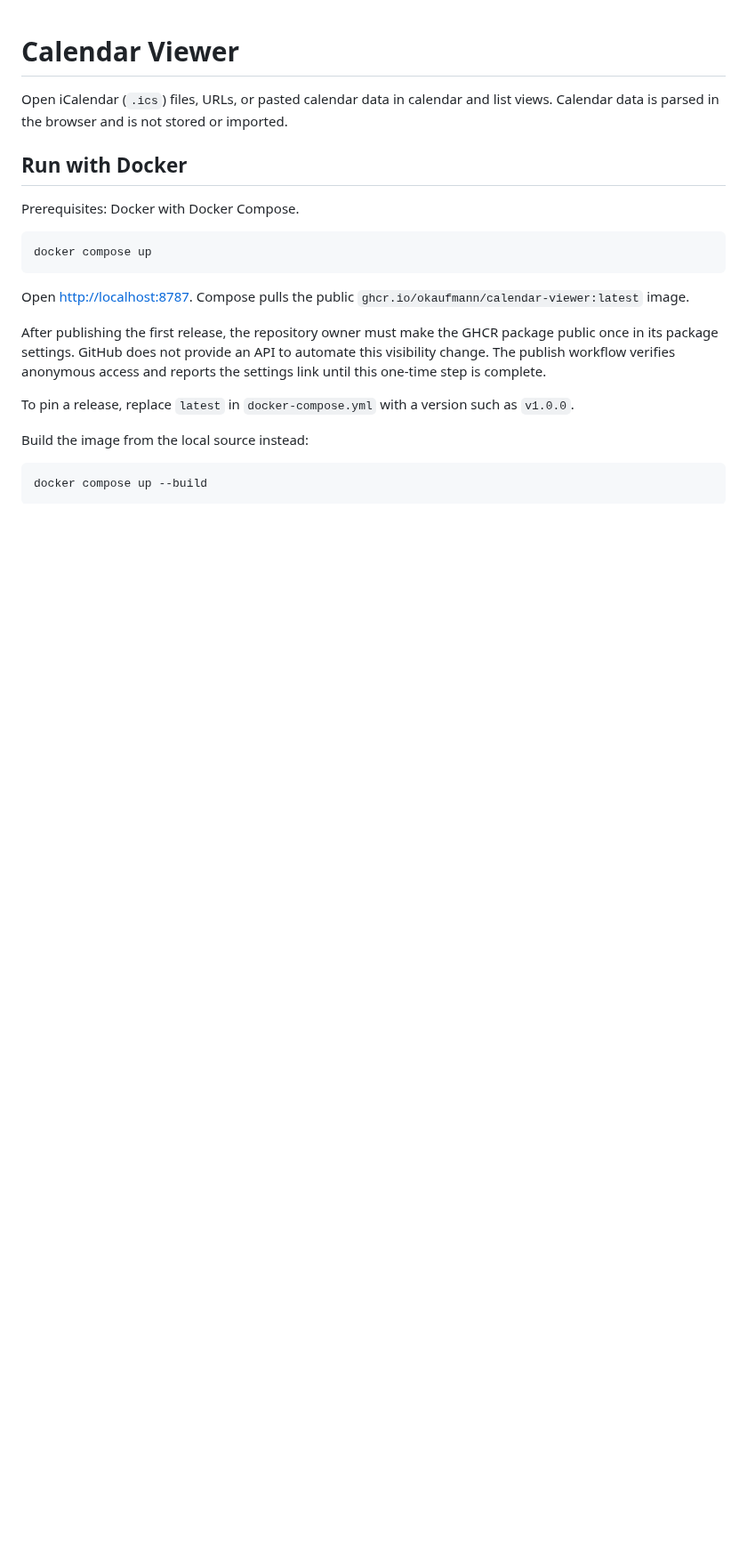
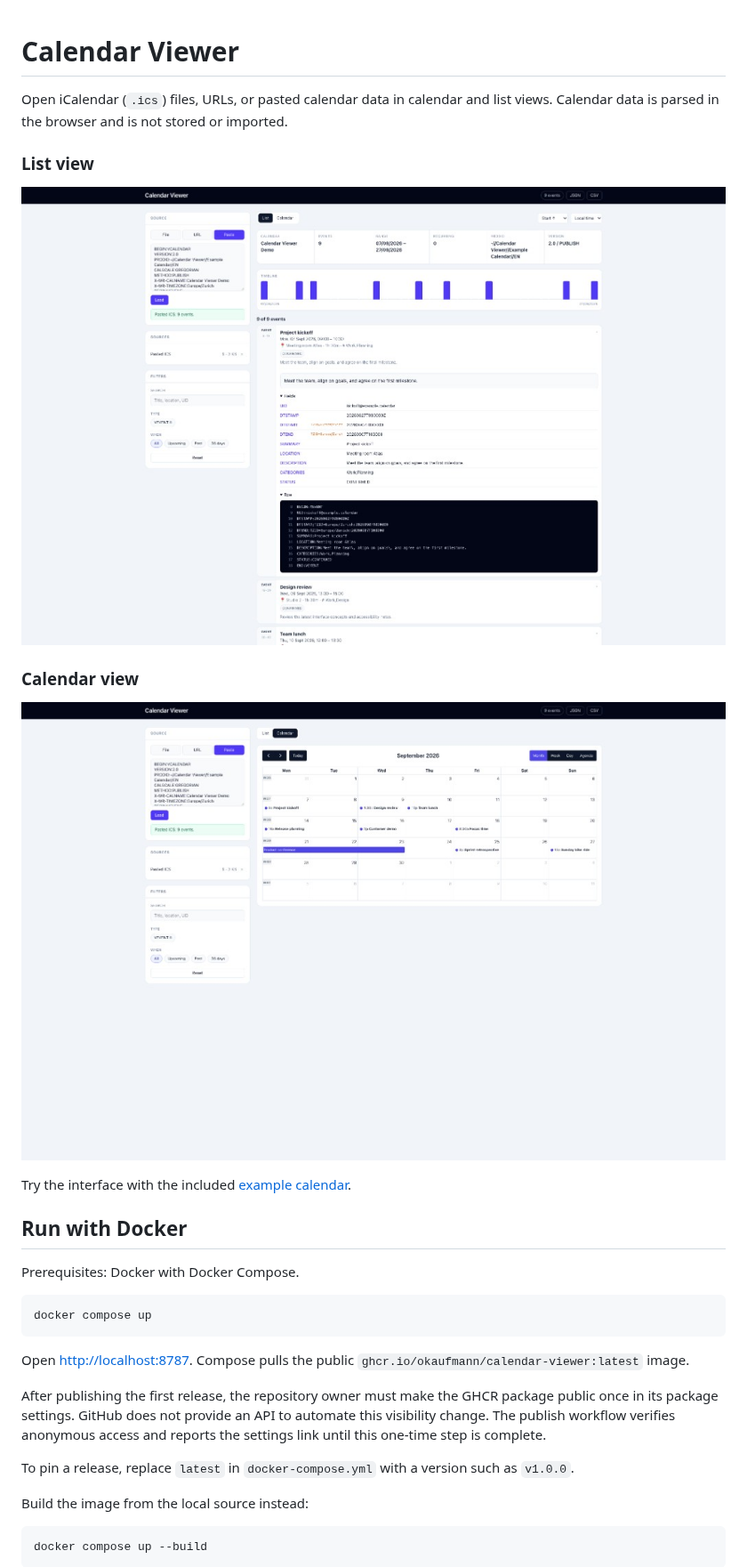
Before and after one commit to saniolab/calendar-viewer, a Markdown page: README.md, the part around the change. Shown at 89% size. Drawn GitHub-style; pictures changed too: docs/calendar-list-view.png (added), docs/calendar-month-view.png (added); blank space fills up the shorter version.

Commit message:
docs: showcase list and calendar views
Add representative screenshots and link the example calendar from the README.

```diff
--- a/README.md
+++ b/README.md
@@ -3,6 +3,17 @@
 Open iCalendar (`.ics`) files, URLs, or pasted calendar data in calendar and
 list views. Calendar data is parsed in the browser and is not stored or
 imported.
+
+### List view
+
+![Calendar Viewer showing example events in the list view](docs/calendar-list-view.png)
+
+### Calendar view
+
+![Calendar Viewer showing example events in the month view](docs/calendar-month-view.png)
+
+Try the interface with the included
+[example calendar](examples/example-calendar.ics).
 
 ## Run with Docker
 
```
